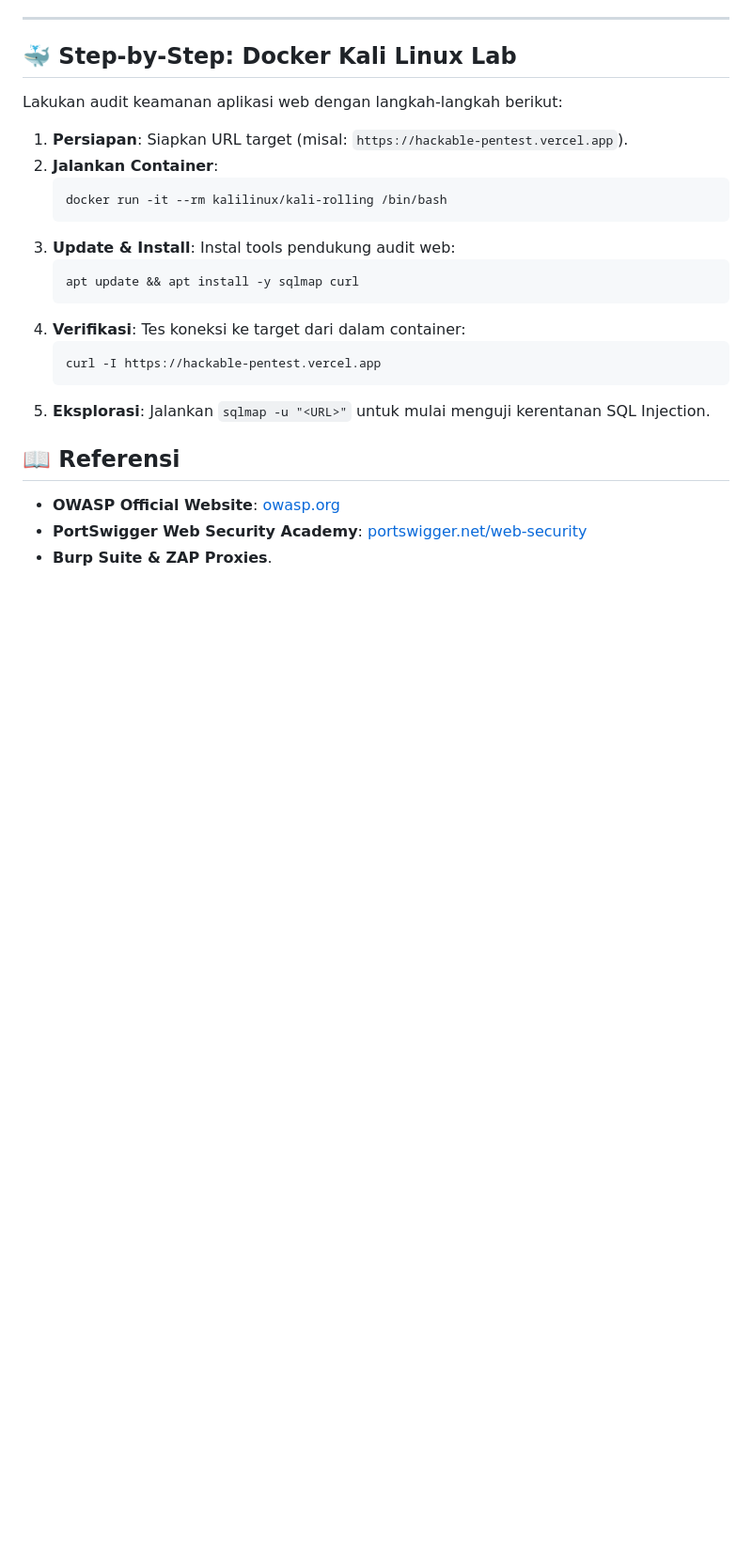
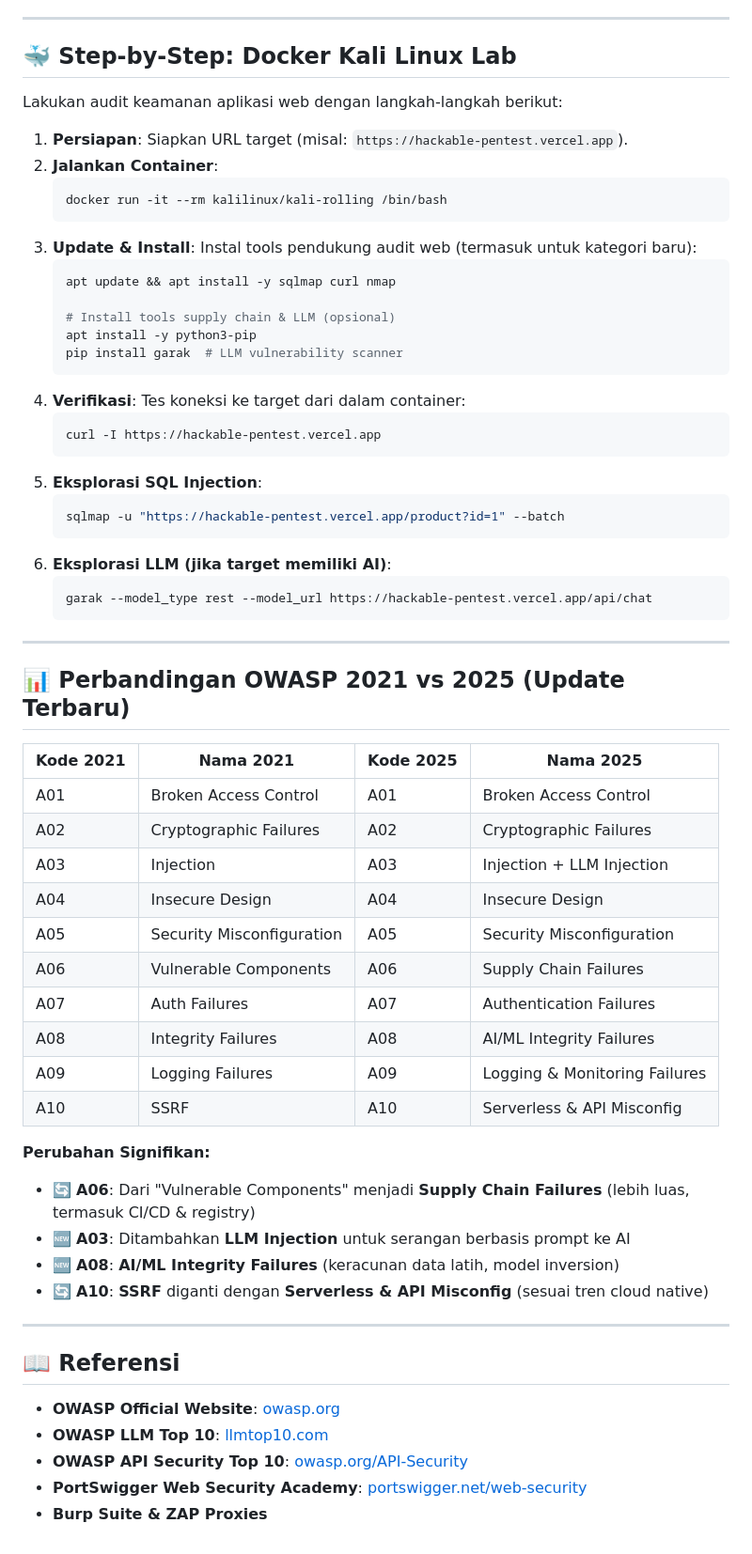
Before and after one commit to Muhammad-Ikhwan-Fathulloh/Ethical-Hacking-Course-Bank, a Markdown page: Pertemuan6.md, the part around one of its changes. Shown at 94% size. GitHub-like rendering; blank space fills up the shorter version.

````diff
--- a/Pertemuan6.md
+++ b/Pertemuan6.md
@@ -63,17 +95,55 @@ Lakukan audit keamanan aplikasi web dengan langkah-langkah berikut:
     ```bash
     docker run -it --rm kalilinux/kali-rolling /bin/bash
     ```
-3.  **Update & Install**: Instal tools pendukung audit web:
+3.  **Update & Install**: Instal tools pendukung audit web (termasuk untuk kategori baru):
     ```bash
-    apt update && apt install -y sqlmap curl
+    apt update && apt install -y sqlmap curl nmap
+
+    # Install tools supply chain & LLM (opsional)
+    apt install -y python3-pip
+    pip install garak  # LLM vulnerability scanner
     ```
 4.  **Verifikasi**: Tes koneksi ke target dari dalam container:
     ```bash
     curl -I https://hackable-pentest.vercel.app
     ```
-5.  **Eksplorasi**: Jalankan `sqlmap -u "<URL>"` untuk mulai menguji kerentanan SQL Injection.
+5.  **Eksplorasi SQL Injection**:
+    ```bash
+    sqlmap -u "https://hackable-pentest.vercel.app/product?id=1" --batch
+    ```
+6.  **Eksplorasi LLM (jika target memiliki AI)**:
+    ```bash
+    garak --model_type rest --model_url https://hackable-pentest.vercel.app/api/chat
+    ```
+
+---
+
+## 📊 Perbandingan OWASP 2021 vs 2025 (Update Terbaru)
+
+| Kode 2021 | Nama 2021 | Kode 2025 | Nama 2025 |
+|-----------|-----------|-----------|-----------|
+| A01 | Broken Access Control | A01 | Broken Access Control |
+| A02 | Cryptographic Failures | A02 | Cryptographic Failures |
+| A03 | Injection | A03 | Injection + LLM Injection |
+| A04 | Insecure Design | A04 | Insecure Design |
+| A05 | Security Misconfiguration | A05 | Security Misconfiguration |
+| A06 | Vulnerable Components | A06 | Supply Chain Failures |
+| A07 | Auth Failures | A07 | Authentication Failures |
+| A08 | Integrity Failures | A08 | AI/ML Integrity Failures |
+| A09 | Logging Failures | A09 | Logging & Monitoring Failures |
+| A10 | SSRF | A10 | Serverless & API Misconfig |
+
+**Perubahan Signifikan:**
+- 🔄 **A06**: Dari "Vulnerable Components" menjadi **Supply Chain Failures** (lebih luas, termasuk CI/CD & registry)
+- 🆕 **A03**: Ditambahkan **LLM Injection** untuk serangan berbasis prompt ke AI
+- 🆕 **A08**: **AI/ML Integrity Failures** (keracunan data latih, model inversion)
+- 🔄 **A10**: **SSRF** diganti dengan **Serverless & API Misconfig** (sesuai tren cloud native)
+
+---
 
 ## 📖 Referensi
 - **OWASP Official Website**: [owasp.org](https://owasp.org/www-project-top-ten/)
+- **OWASP LLM Top 10**: [llmtop10.com](https://llmtop10.com/)
+- **OWASP API Security Top 10**: [owasp.org/API-Security](https://owasp.org/API-Security/)
 - **PortSwigger Web Security Academy**: [portswigger.net/web-security](https://portswigger.net/web-security)
-- **Burp Suite & ZAP Proxies**.
+- **Burp Suite & ZAP Proxies**
````
Also changed, not shown: other parts of Pertemuan6.md (+43 -11 lines).
